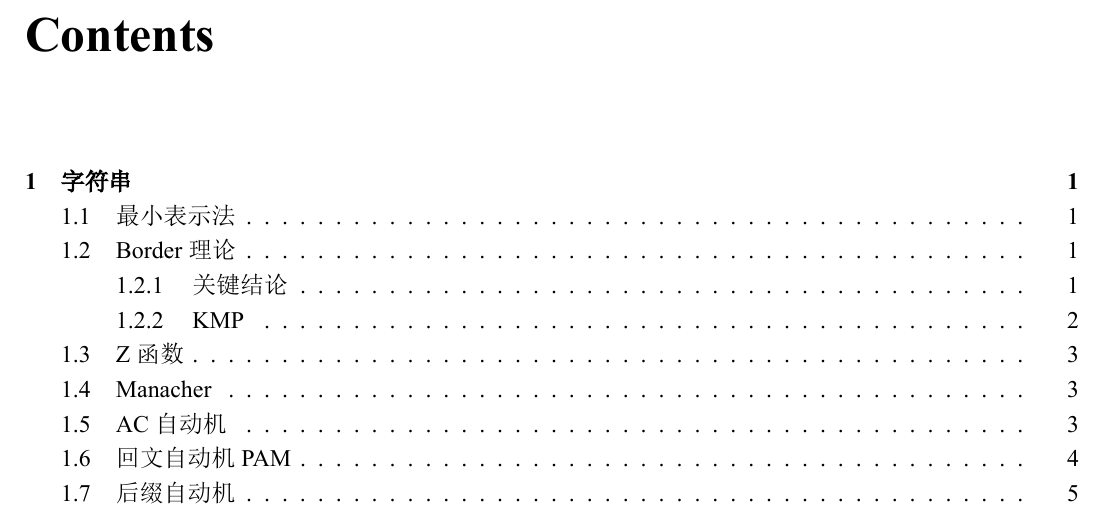
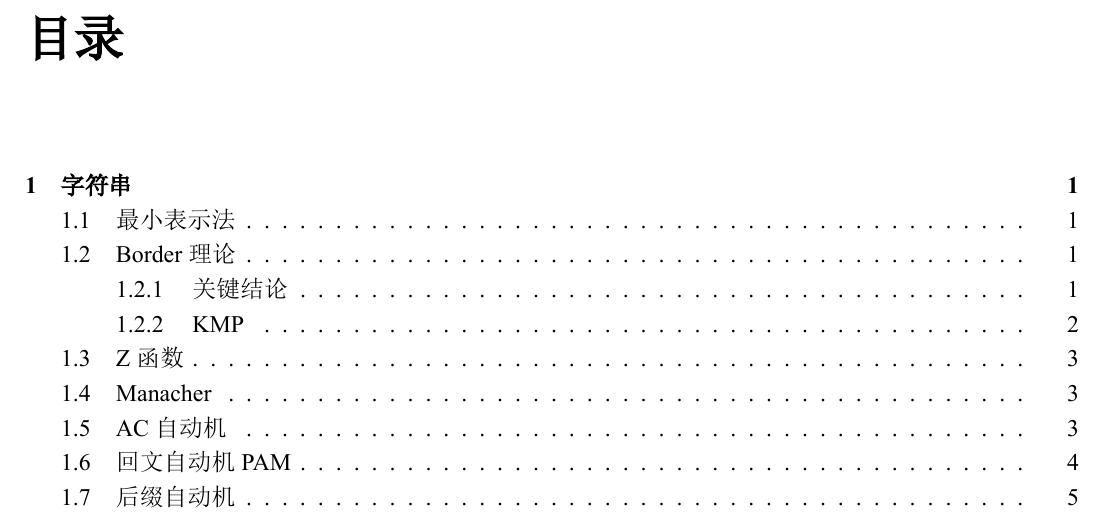
Before and after one commit to caijiMK/ICPC-Templates, a LaTeX document (template.tex): part of page 2 of 46, cut at the place of the change. The pictures show the PDF file template.pdf that the author committed with the source.

Commit message:
style: 将“Contents”改为“目录”

```diff
--- a/template.tex
+++ b/template.tex
@@ -68,6 +68,7 @@
 \lfoot{}%					          %页脚右
 \renewcommand{\headrulewidth}{0mm}        %页眉线宽，设为0可以去页眉线
 \renewcommand{\footrulewidth}{0mm}        %页脚线宽，设为0可以去页脚线
+\renewcommand*\contentsname{目录}
 
 \begin{document}
 % 用\setlength设置页眉页脚边距
```
Also changed, not shown: template.pdf, template.tex (2 more changed lines).
